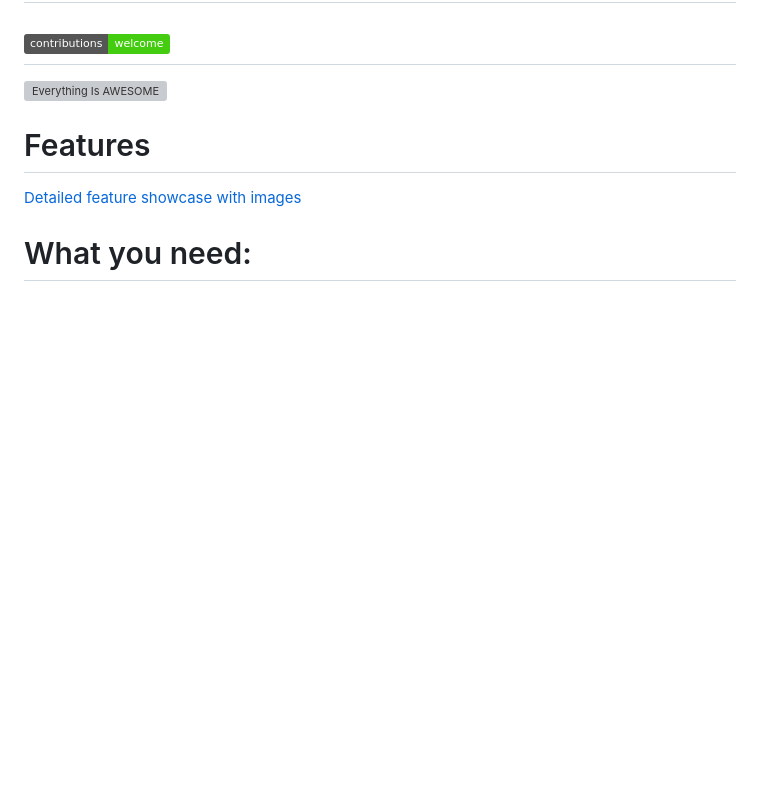
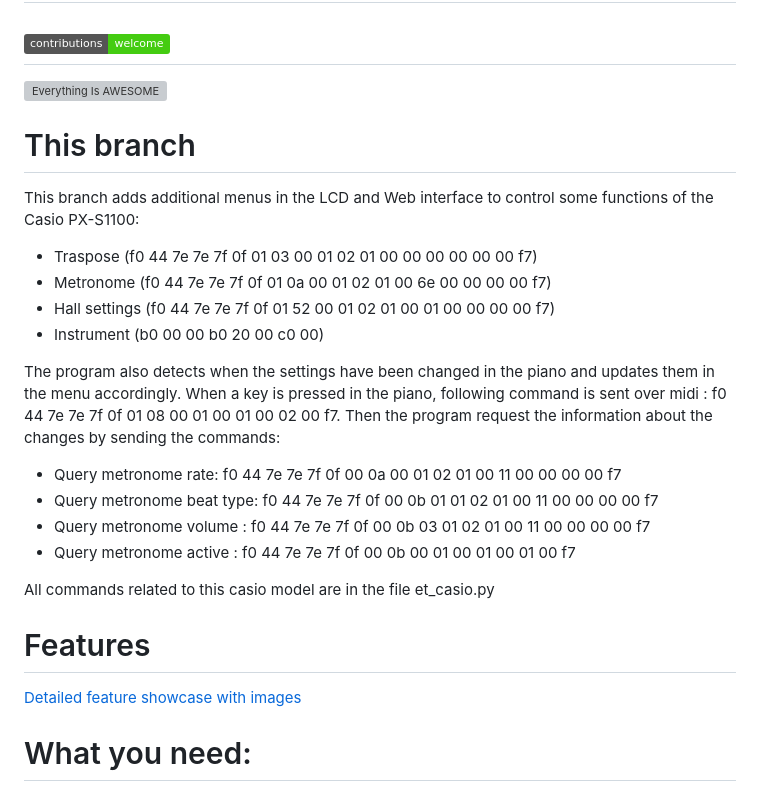
Before and after one commit to onlaj/Piano-LED-Visualizer, a Markdown page: README.md, the part around the change. GitHub-like rendering; badges without logos; blank space fills up the shorter version; grey boxes are pictures that could not be loaded.

```diff
--- a/README.md
+++ b/README.md
@@ -6,6 +6,22 @@
 ## [![contributions welcome](https://img.shields.io/badge/contributions-welcome-brightgreen.svg?style=flat)](https://github.com/onlaj)
 
 [![Everything Is AWESOME](https://i.imgur.com/xpfZ0Z6.png)](https://www.youtube.com/watch?v=IZgYViHcXdM "Piano LED Visualizer")
+
+# This branch
+
+This branch adds additional menus in the LCD and Web interface to control some functions of the Casio PX-S1100:
+  - Traspose  (f0 44 7e 7e 7f 0f 01 03 00 01 02 01 00 00 00 00 00 00 f7)
+  - Metronome (f0 44 7e 7e 7f 0f 01 0a 00 01 02 01 00 6e 00 00 00 00 f7)
+  - Hall settings (f0 44 7e 7e 7f 0f 01 52 00 01 02 01 00 01 00 00 00 00 f7)
+  - Instrument (b0 00 00 b0 20 00 c0 00)
+
+The program also detects when the settings have been changed in the piano and updates them in the menu accordingly. When a key is pressed in the piano, following command is sent over midi : f0 44 7e 7e 7f 0f 01 08 00 01 00 01 00 02 00 f7. Then the program request the information about the changes by sending the commands:
+  - Query metronome rate: f0 44 7e 7e 7f 0f 00 0a 00 01 02 01 00 11 00 00 00 00 f7
+  - Query metronome beat type: f0 44 7e 7e 7f 0f 00 0b 01 01 02 01 00 11 00 00 00 00 f7
+  - Query metronome volume : f0 44 7e 7e 7f 0f 00 0b 03 01 02 01 00 11 00 00 00 00 f7
+  - Query metronome active : f0 44 7e 7e 7f 0f 00 0b 00 01 00 01 00 01 00 f7
+
+All commands related to this casio model are in the file et_casio.py
 
 # Features
 [Detailed feature showcase with images](https://github.com/onlaj/Piano-LED-Visualizer/blob/master/Docs/features.md)
```
